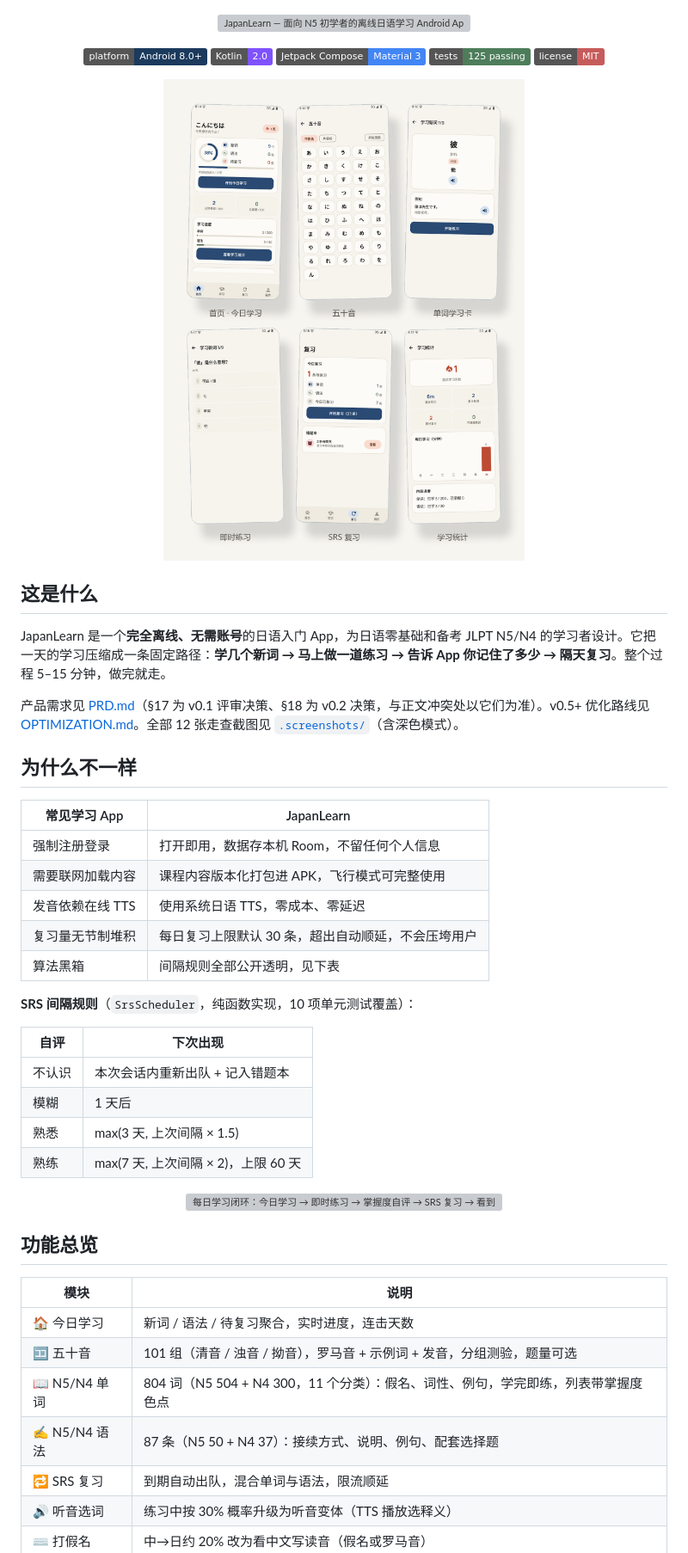
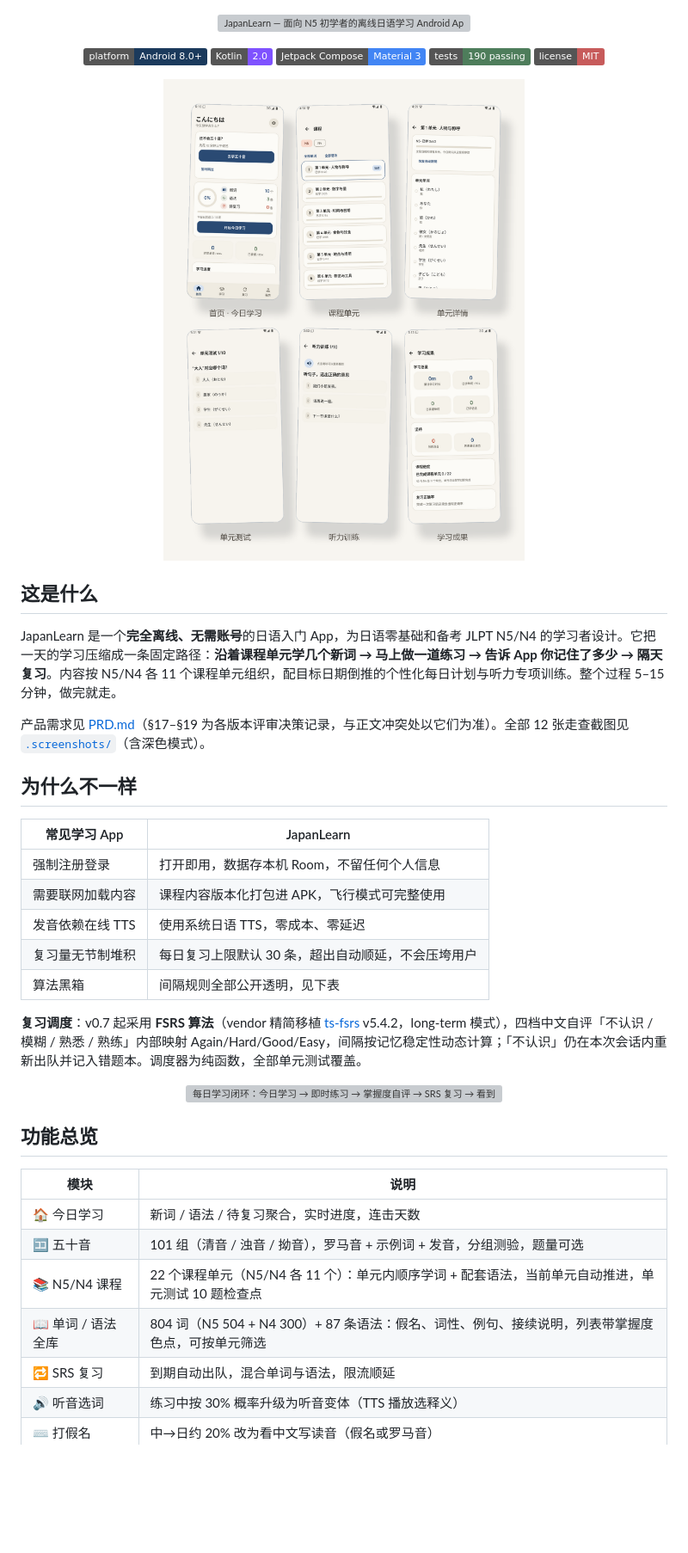
Before and after one commit to Ageha6912/JapanLearn, a Markdown page: README.md, the part around one of its changes. Shown at 86% size. Rendered like a GitHub page; pictures changed too: assets/readme/showcase.png; badges without logos; blank space fills up the shorter version; grey boxes are pictures that could not be loaded.

Commit message:
chore: v1.0.0 收口（versionCode 21）+ README 里程碑更新

```diff
--- a/README.md
+++ b/README.md
@@ -6,7 +6,7 @@
   <img src="https://img.shields.io/badge/platform-Android%208.0%2B-1B3A5C?logo=android&logoColor=white" alt="Android 8.0 及以上">
   <img src="https://img.shields.io/badge/Kotlin-2.0-7F52FF?logo=kotlin&logoColor=white" alt="Kotlin 2.0">
   <img src="https://img.shields.io/badge/Jetpack%20Compose-Material%203-4285F4?logo=jetpackcompose&logoColor=white" alt="Jetpack Compose Material 3">
-  <img src="https://img.shields.io/badge/tests-125%20passing-4E7D5B" alt="125 项单元测试通过">
+  <img src="https://img.shields.io/badge/tests-190%20passing-4E7D5B" alt="190 项单元测试通过">
   <a href="./LICENSE"><img src="https://img.shields.io/badge/license-MIT-C75B5B" alt="MIT 许可证"></a>
 </p>
 
@@ -16,9 +16,9 @@
 
 ## 这是什么
 
-JapanLearn 是一个**完全离线、无需账号**的日语入门 App，为日语零基础和备考 JLPT N5/N4 的学习者设计。它把一天的学习压缩成一条固定路径：**学几个新词 → 马上做一道练习 → 告诉 App 你记住了多少 → 隔天复习**。整个过程 5–15 分钟，做完就走。
+JapanLearn 是一个**完全离线、无需账号**的日语入门 App，为日语零基础和备考 JLPT N5/N4 的学习者设计。它把一天的学习压缩成一条固定路径：**沿着课程单元学几个新词 → 马上做一道练习 → 告诉 App 你记住了多少 → 隔天复习**。内容按 N5/N4 各 11 个课程单元组织，配目标日期倒推的个性化每日计划与听力专项训练。整个过程 5–15 分钟，做完就走。
 
-产品需求见 [PRD.md](PRD.md)（§17 为 v0.1 评审决策、§18 为 v0.2 决策，与正文冲突处以它们为准）。v0.5+ 优化路线见 [OPTIMIZATION.md](OPTIMIZATION.md)。全部 12 张走查截图见 [`.screenshots/`](./.screenshots/)（含深色模式）。
+产品需求见 [PRD.md](PRD.md)（§17–§19 为各版本评审决策记录，与正文冲突处以它们为准）。全部 12 张走查截图见 [`.screenshots/`](./.screenshots/)（含深色模式）。
 
 ## 为什么不一样
 
@@ -30,14 +30,7 @@ JapanLearn 是一个**完全离线、无需账号**的日语入门 App，为日
 | 复习量无节制堆积 | 每日复习上限默认 30 条，超出自动顺延，不会压垮用户 |
 | 算法黑箱 | 间隔规则全部公开透明，见下表 |
 
-**SRS 间隔规则**（`SrsScheduler`，纯函数实现，10 项单元测试覆盖）：
-
-| 自评 | 下次出现 |
-|---|---|
-| 不认识 | 本次会话内重新出队 + 记入错题本 |
-| 模糊 | 1 天后 |
-| 熟悉 | max(3 天, 上次间隔 × 1.5) |
-| 熟练 | max(7 天, 上次间隔 × 2)，上限 60 天 |
+**复习调度**：v0.7 起采用 **FSRS 算法**（vendor 精简移植 [ts-fsrs](https://github.com/open-spaced-repetition/ts-fsrs) v5.4.2，long-term 模式），四档中文自评「不认识 / 模糊 / 熟悉 / 熟练」内部映射 Again/Hard/Good/Easy，间隔按记忆稳定性动态计算；「不认识」仍在本次会话内重新出队并记入错题本。调度器为纯函数，全部单元测试覆盖。
 
 <p align="center">
   <img src="./assets/readme/workflow.svg" width="100%" alt="每日学习闭环：今日学习 → 即时练习 → 掌握度自评 → SRS 复习 → 看到进步，第二天继续">
@@ -49,8 +42,8 @@ JapanLearn 是一个**完全离线、无需账号**的日语入门 App，为日
 |---|---|
 | 🏠 今日学习 | 新词 / 语法 / 待复习聚合，实时进度，连击天数 |
 | 🈁 五十音 | 101 组（清音 / 浊音 / 拗音），罗马音 + 示例词 + 发音，分组测验，题量可选 |
-| 📖 N5/N4 单词 | 804 词（N5 504 + N4 300，11 个分类）：假名、词性、例句，学完即练，列表带掌握度色点 |
-| ✍️ N5/N4 语法 | 87 条（N5 50 + N4 37）：接续方式、说明、例句、配套选择题 |
+| 📚 N5/N4 课程 | 22 个课程单元（N5/N4 各 11 个）：单元内顺序学词 + 配套语法，当前单元自动推进，单元测试 10 题检查点 |
+| 📖 单词 / 语法全库 | 804 词（N5 504 + N4 300）+ 87 条语法：假名、词性、例句、接续说明，列表带掌握度色点，可按单元筛选 |
 | 🔁 SRS 复习 | 到期自动出队，混合单词与语法，限流顺延 |
 | 🔊 听音选词 | 练习中按 30% 概率升级为听音变体（TTS 播放选释义） |
 | ⌨️ 打假名 | 中→日约 20% 改为看中文写读音（假名或罗马音） |
```
Also changed, not shown: other parts of README.md (+14 -10 lines), 2 other files.
